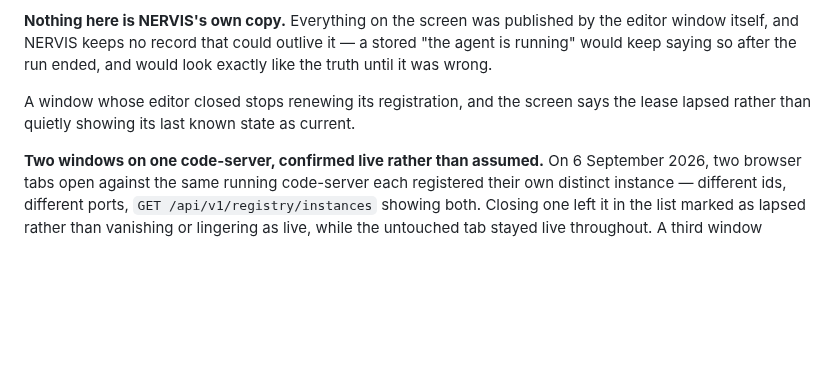
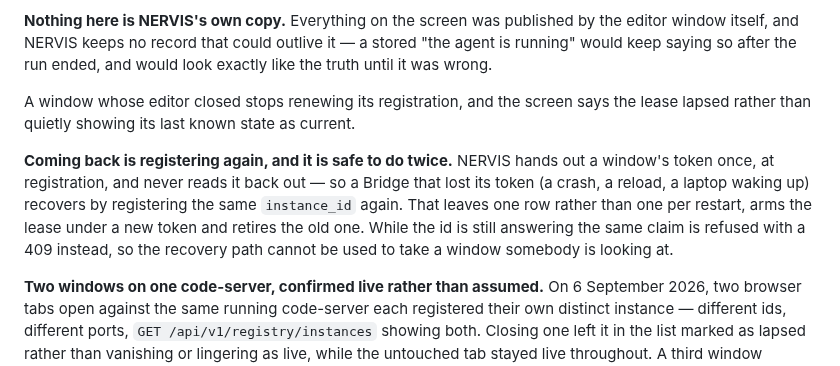
Before and after one commit to Krimkerre/NERVIS-ecosystem, a Markdown page: nervis/knowledge/nervis.md, the part around the change. Rendered like a GitHub page; blank space fills up the shorter version.

```diff
--- a/nervis/knowledge/nervis.md
+++ b/nervis/knowledge/nervis.md
@@ -391,6 +391,14 @@ A window whose editor closed stops renewing its registration, and the screen
 says the lease lapsed rather than quietly showing its last known state as
 current.
 
+**Coming back is registering again, and it is safe to do twice.** NERVIS hands
+out a window's token once, at registration, and never reads it back out — so a
+Bridge that lost its token (a crash, a reload, a laptop waking up) recovers by
+registering the same `instance_id` again. That leaves one row rather than one
+per restart, arms the lease under a new token and retires the old one. While
+the id is still answering the same claim is refused with a 409 instead, so the
+recovery path cannot be used to take a window somebody is looking at.
+
 **Two windows on one code-server, confirmed live rather than assumed.** On 6
 September 2026, two browser tabs open against the same running code-server
 each registered their own distinct instance — different ids, different
```
Also changed, not shown: nervis/knowledge/ravis.md (+7 -0 lines).
